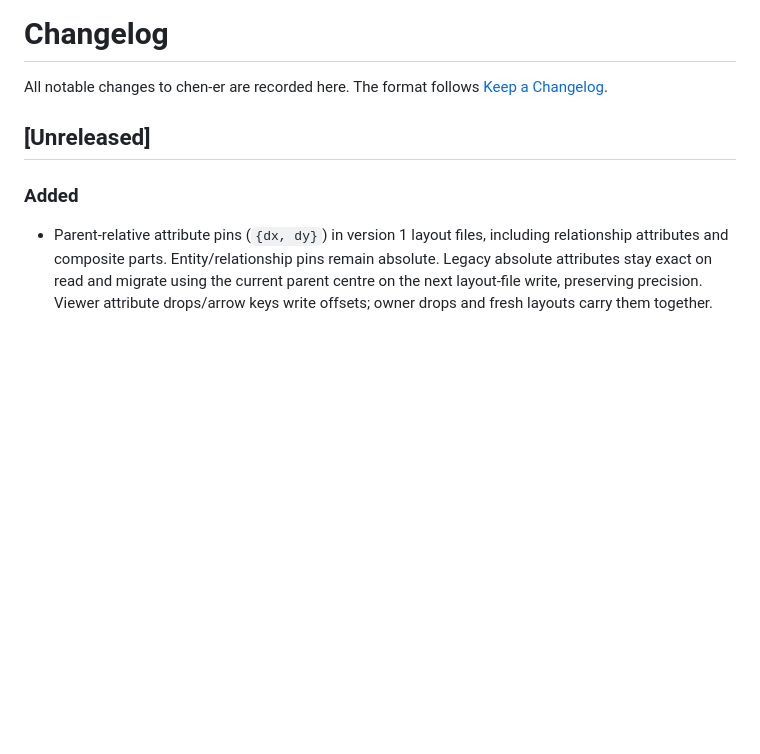
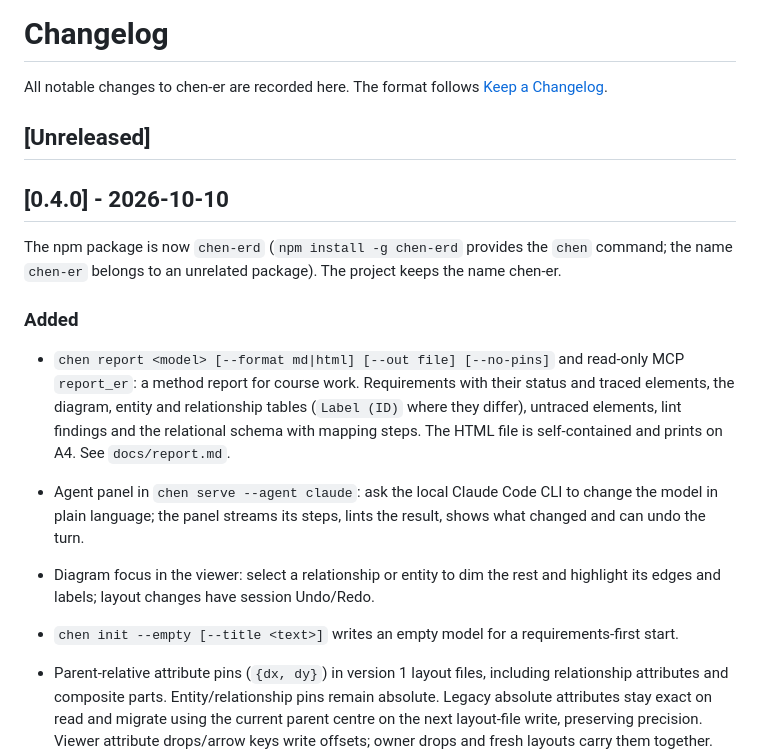
Before and after one commit to enesadakli/chen-er, a Markdown page: CHANGELOG.md, the part around the change. Drawn GitHub-style; blank space fills up the shorter version.

Commit message:
write the 0.4.0 changelog and release notes

```diff
--- a/CHANGELOG.md
+++ b/CHANGELOG.md
@@ -5,7 +5,23 @@ All notable changes to chen-er are recorded here. The format follows
 
 ## [Unreleased]
 
+## [0.4.0] - 2026-10-10
+
+The npm package is now `chen-erd` (`npm install -g chen-erd` provides the `chen` command; the
+name `chen-er` belongs to an unrelated package). The project keeps the name chen-er.
+
 ### Added
+
+- `chen report <model> [--format md|html] [--out file] [--no-pins]` and read-only MCP `report_er`: a
+  method report for course work. Requirements with their status and traced elements, the diagram, entity
+  and relationship tables (`Label (ID)` where they differ), untraced elements, lint findings and the
+  relational schema with mapping steps. The HTML file is self-contained and prints on A4. See
+  `docs/report.md`.
+- Agent panel in `chen serve --agent claude`: ask the local Claude Code CLI to change the model in plain
+  language; the panel streams its steps, lints the result, shows what changed and can undo the turn.
+- Diagram focus in the viewer: select a relationship or entity to dim the rest and highlight its edges
+  and labels; layout changes have session Undo/Redo.
+- `chen init --empty [--title <text>]` writes an empty model for a requirements-first start.
 
 - Parent-relative attribute pins (`{dx, dy}`) in version 1 layout files, including relationship attributes
   and composite parts. Entity/relationship pins remain absolute. Legacy absolute attributes stay exact on
```
Also changed, not shown: docs/release-notes-0.4.0.md (added, +57 -0 lines).
